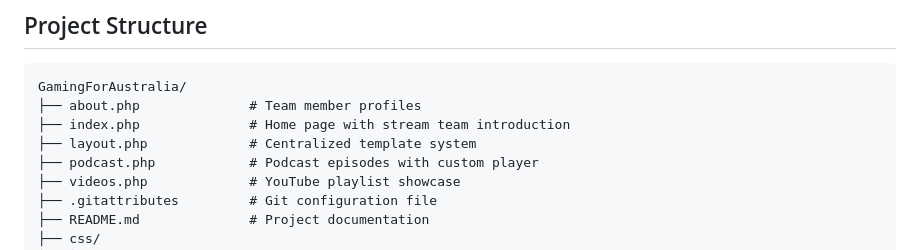
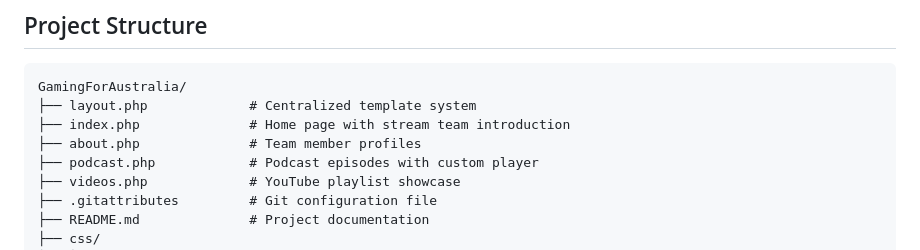
Before and after one commit to GamingForAustralia/GamingForAustralia, a Markdown page: README.md, the part around the change. Drawn GitHub-style.

Commit message:
Reorder file listing in README project structure
Swapped the order of about.php and index.php in the project directory tree for improved consistency and clarity.

````diff
--- a/README.md
+++ b/README.md
@@ -56,9 +56,9 @@ GamingForAustralia is a comprehensive website dedicated to an Australian gaming
 
 ```
 GamingForAustralia/
+├── layout.php             # Centralized template system
+├── index.php              # Home page with stream team introduction
 ├── about.php              # Team member profiles
-├── index.php              # Home page with stream team introduction
-├── layout.php             # Centralized template system
 ├── podcast.php            # Podcast episodes with custom player
 ├── videos.php             # YouTube playlist showcase
 ├── .gitattributes         # Git configuration file
````
